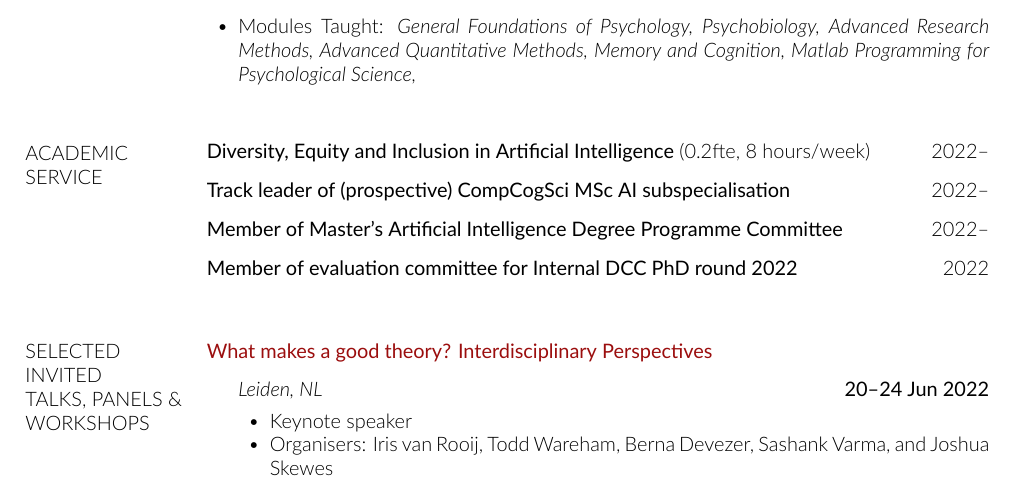
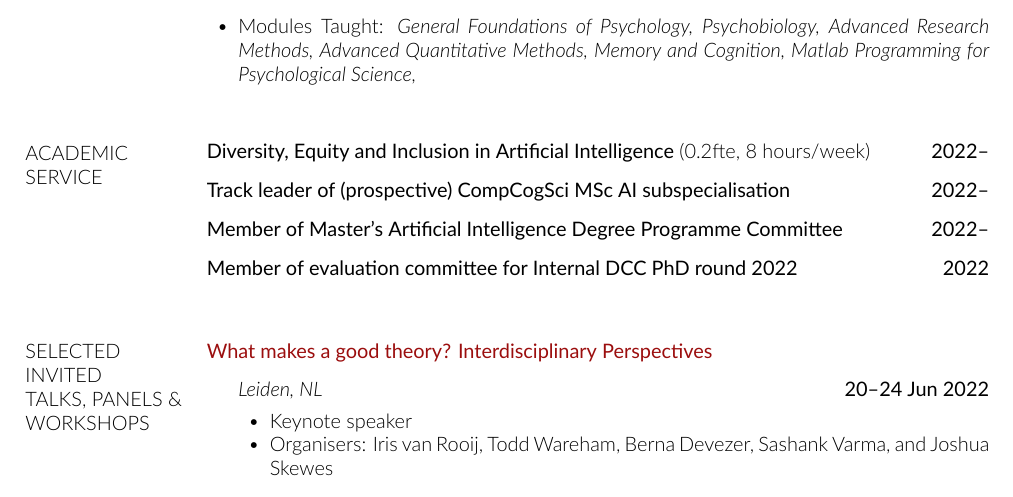
Before and after one commit to oliviaguest/cv, a LaTeX CV (cv_olivia_guest.tex): part of page 5 of 10, cut so that both start at the same text. Compiled offline with XeLaTeX.

Commit message:
Updates from Overleaf

```diff
--- a/cv_olivia_guest.tex
+++ b/cv_olivia_guest.tex
@@ -652,13 +652,13 @@ UK}
 
 \begin{outerlist}
 
-\item[\textbf{Diversity, Equity and Inclusion in Artificial Intelligence} (0.2fte, 8 hours/week)] \hfill 2022--
+\item[\textbf{Diversity, Equity and Inclusion in Artificial Intelligence} (0.2fte, 8 hours/week)] \hfill \textbf{2022--}
 
-\item[\textbf{Track leader of (prospective) CompCogSci MSc AI subspecialisation}] \hfill 2022--
+\item[\textbf{Track leader of (prospective) CompCogSci MSc AI subspecialisation}] \hfill \textbf{2022--}
 
-\item[\textbf{Member of Master's Artificial Intelligence Degree Programme Committee}] \hfill 2022--
+\item[\textbf{Member of Master's Artificial Intelligence Degree Programme Committee}] \hfill \textbf{2022--}
 
-\item[\textbf{Member of evaluation committee for Internal DCC PhD round 2022}] \hfill 2022
+\item[\textbf{Member of evaluation committee for Internal DCC PhD round 2022}] \hfill \textbf{2022}
 \end{outerlist}
 
 %%%%%%%%%%%%%%%%%%%%%%%%%%%%%%%%%%%%%%%%%%%%%%%%
```
Also changed, not shown: cv_olivia_guest.pdf.
